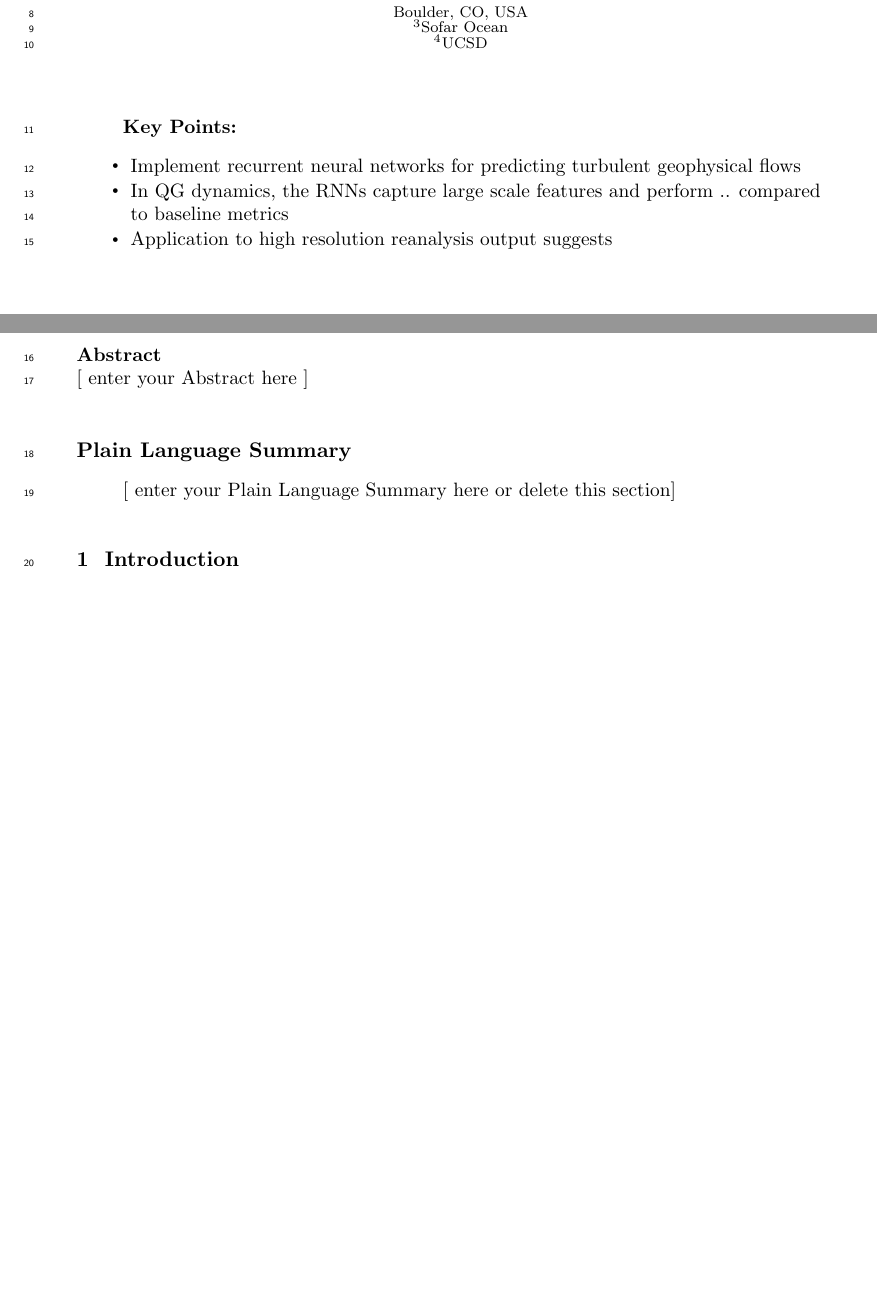
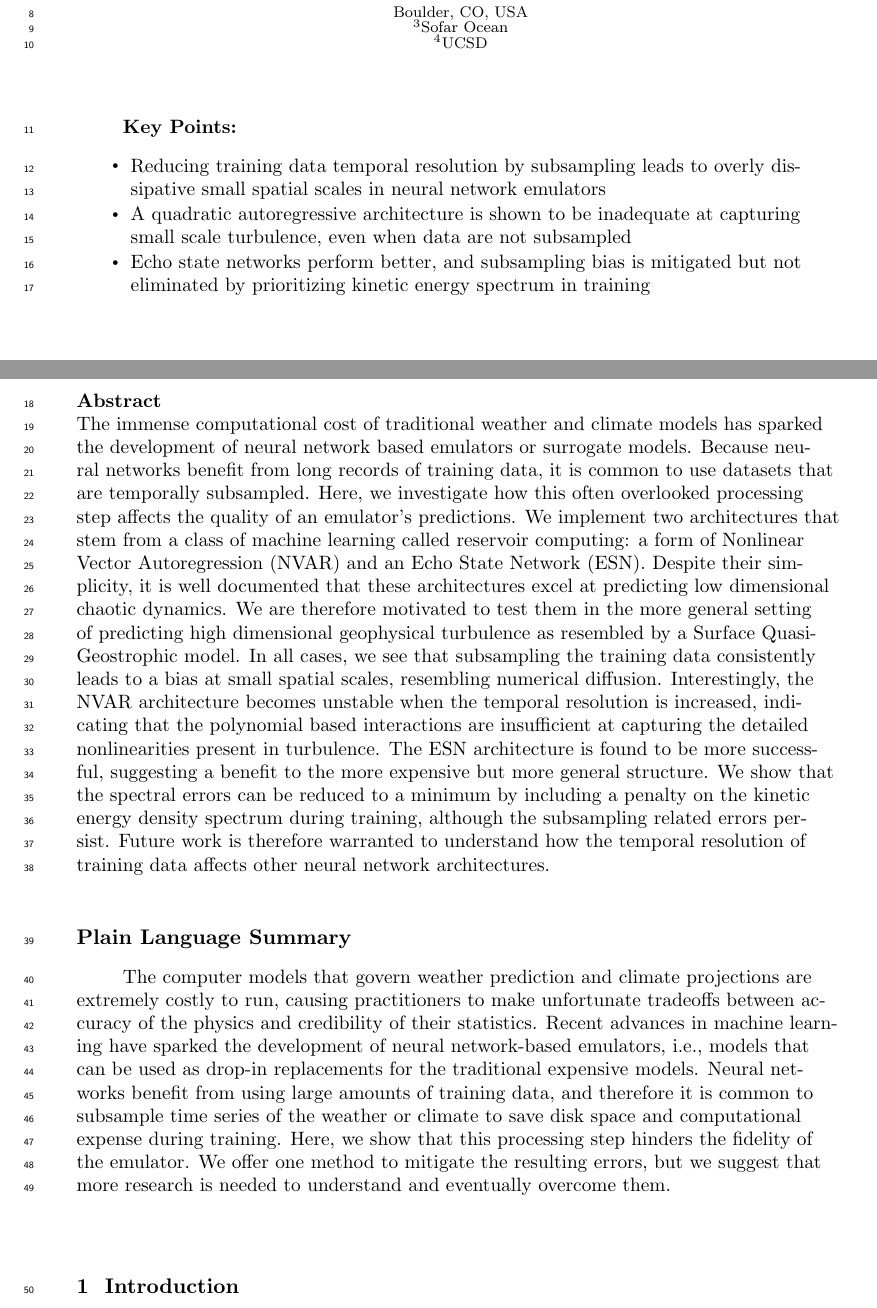
Before and after one commit to timothyas/rc-gfd, a LaTeX document (tex/main.tex): two parts of pages 1 and 2 of 30, joined at a grey line, cut so that both start at the same text, the shorter picture padded with empty space. Compiled offline with pdfLaTeX.

Commit message:
abstract, plain language, and key points

```diff
--- a/tex/main.tex
+++ b/tex/main.tex
@@ -69,16 +69,16 @@ Tse-Chun Chen\affil{1,2}
 \affiliation{3}{Sofar Ocean}
 \affiliation{4}{UCSD}
 
-%% Corresponding Author:
 \correspondingauthor{Timothy A. Smith}{tim.smith@noaa.gov}
 
-%% Keypoints, final entry on title page.
-
-% This is a work in progress, just trying to focus my thoughts.
 \begin{keypoints}
-    \item Implement recurrent neural networks for predicting turbulent geophysical flows
-    \item In QG dynamics, the RNNs capture large scale features and perform .. compared to baseline metrics
-    \item Application to high resolution reanalysis output suggests
+    \item Reducing training data temporal resolution by subsampling leads to
+        overly dissipative small spatial scales in neural network
+        emulators
+    \item A quadratic autoregressive architecture is shown to be inadequate at capturing
+        small scale turbulence, even when data are not subsampled
+    \item Echo state networks perform better, and subsampling bias is mitigated
+        but not eliminated by prioritizing kinetic energy spectrum in training
 \end{keypoints}
 
 %% ------------------------------------------------------------------------ %%
@@ -88,12 +88,51 @@ Tse-Chun Chen\affil{1,2}
 %% ------------------------------------------------------------------------ %%
 
 \begin{abstract}
-[ enter your Abstract here ]
+    The immense computational cost of traditional weather and climate models has
+    sparked the development of neural network based emulators or surrogate
+    models.
+    Because neural networks benefit from long records of training data,
+    it is common to use datasets that are temporally subsampled.
+    Here, we investigate how this often overlooked processing step affects
+    the quality of an emulator's predictions.
+    We implement two architectures that stem from a class of machine learning
+    called reservoir computing: a form of Nonlinear Vector Autoregression (NVAR)
+    and an Echo State Network (ESN).
+    Despite their simplicity, it is well documented that these architectures
+    excel at predicting low dimensional chaotic dynamics.
+    We are therefore motivated to test
+    them in the more general setting of predicting high dimensional geophysical
+    turbulence as resembled by a Surface Quasi-Geostrophic model.
+    In all cases, we see that subsampling the training data consistently leads to a
+    bias at small spatial scales, resembling numerical diffusion.
+    Interestingly, the NVAR architecture becomes unstable when the temporal
+    resolution is increased, indicating that the polynomial based interactions
+    are insufficient at capturing the detailed nonlinearities present in turbulence.
+    The ESN architecture is found to be more successful, suggesting a
+    benefit to the more expensive but more general structure.
+    We show that the spectral errors can be reduced to a minimum by
+    including a penalty on the kinetic energy density spectrum during training,
+    although the subsampling related errors persist.
+    Future work is therefore warranted to understand how the temporal resolution
+    of training data affects other neural network architectures.
 \end{abstract}
 
 \section*{Plain Language Summary}
-[ enter your Plain Language Summary here or delete this section]
 
+The computer models that govern weather prediction and climate projections
+are extremely costly to run, causing practitioners to make unfortunate
+tradeoffs between accuracy of the physics and credibility of their statistics.
+Recent advances in machine learning have sparked the development of neural
+network-based emulators, i.e., models that can be used as drop-in replacements
+for the traditional expensive models.
+Neural networks benefit from using large amounts of training data, and therefore
+it is common to subsample time series of the weather or climate to save disk
+space and computational expense during training.
+Here, we show that this processing step hinders the fidelity of the
+emulator.
+We offer one method to mitigate the resulting errors,
+but we suggest that more research is
+needed to understand and eventually overcome them.
 
 %% ------------------------------------------------------------------------ %%
 %
```
Also changed, not shown: tex/sqg.tex (+1 -1 lines).
